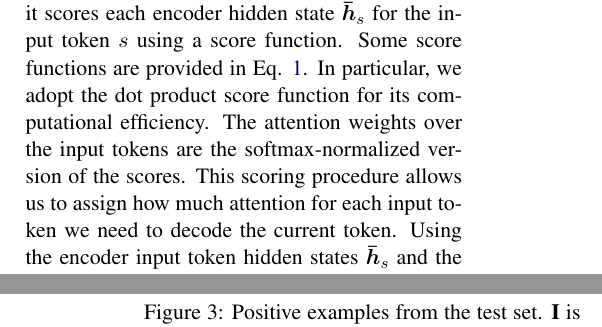
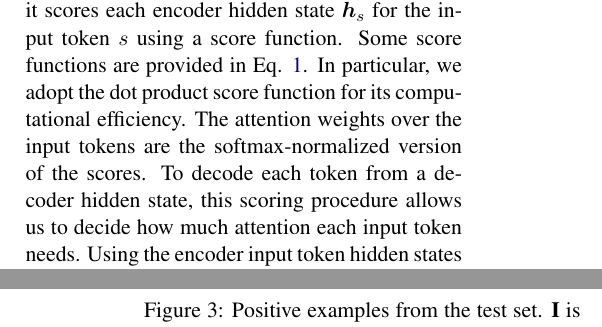
Before and after one commit to mengxixi/ling-530f-final, a LaTeX paper (docs/paper/root.tex, which reads docs/paper/sections/methods.tex): two parts of the columns of pages 3 and 7 of 9, joined at a grey line, cut so that both start at the same text. Compiled offline with pdfLaTeX.

Commit message:
this scoring function allows us to ...

```diff
--- a/docs/paper/sections/methods.tex
+++ b/docs/paper/sections/methods.tex
@@ -28,7 +28,7 @@ scoring each encoder hidden state vector $\bm{\bar h}_s$ by the current decoder
 \end{align}
 \normalsize
 
-In a nutshell, as shown in Fig. \ref{fig: luong2015}, \cite{luong2015effective} augmented the encoder RNN with a global attention mechanism to provide better summarization of the input sequence. Suppose that the decoder would like to sample a token at discrete time $t$. It first computes the current decoder hidden state $\bm{h}_t$ based on the previous decoder hidden state $\bm{h}_{t-1}$ and the previously chosen token. Then it scores each encoder hidden state $\bm{\bar h}_s$ for the input token $s$ using a score function. Some score functions are provided in Eq. \ref{eq: score}. In particular, we adopt the dot product score function for its computational efficiency. The attention weights over the input tokens are the softmax-normalized version of the scores. This scoring procedure allows us to assign how much attention for each input token we need to decode the current token. Using the encoder input token hidden states $\bm{\bar h}_s$ and the attention weights $\bm{a}_t$, the context vector $\bm{c}_t$ is obtained by a sum of $\bm{\bar h}_s$ weighted by $\bm{a}_t$. As a result, the context vector $\bm{c}_t$ has encoded attentional information of the input sentence. Finally, we concatenate the context vector $\bm{c}_t$ and the current decoder hidden state vector $\bm{h}_t$ and map to a vector $\bm{\tilde h}_t$ such that $\bm{\tilde h}_t, \bm{h}_t, \bm{c}_t$ share the same dimension.
+In a nutshell, as shown in Fig. \ref{fig: luong2015}, \cite{luong2015effective} augmented the encoder RNN with a global attention mechanism to provide better summarization of the input sequence. Suppose that the decoder would like to sample a token at discrete time $t$. It first computes the current decoder hidden state $\bm{h}_t$ based on the previous decoder hidden state $\bm{h}_{t-1}$ and the previously chosen token. Then it scores each encoder hidden state $\bm{\bar h}_s$ for the input token $s$ using a score function. Some score functions are provided in Eq. \ref{eq: score}. In particular, we adopt the dot product score function for its computational efficiency. The attention weights over the input tokens are the softmax-normalized version of the scores. To decode each token from a decoder hidden state, this scoring procedure allows us to decide how much attention each input token needs. Using the encoder input token hidden states $\bm{\bar h}_s$ and the attention weights $\bm{a}_t$, the context vector $\bm{c}_t$ is obtained by a sum of $\bm{\bar h}_s$ weighted by $\bm{a}_t$. As a result, the context vector $\bm{c}_t$ has encoded attentional information of the input sentence. Finally, we concatenate the context vector $\bm{c}_t$ and the current decoder hidden state vector $\bm{h}_t$ and map to a vector $\bm{\tilde h}_t$ such that $\bm{\tilde h}_t, \bm{h}_t, \bm{c}_t$ share the same dimension.
 
 
 \subsection{ELMo Embedding}
```
